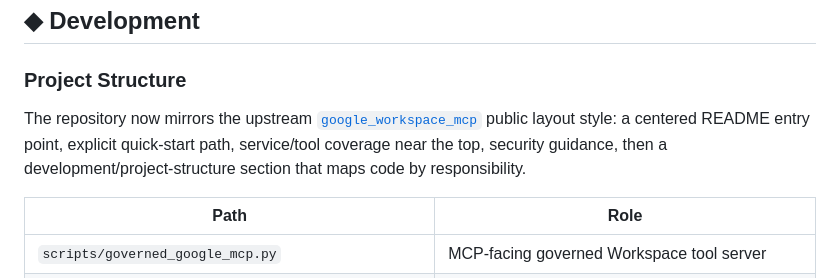
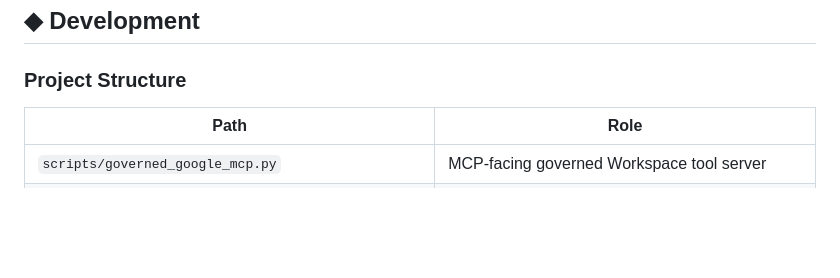
Before and after one commit to karthikvenkatachalapathi/google-workspace-governance, a Markdown page: README.md, the part around the change. GitHub-like rendering; blank space fills up the shorter version.

Commit message:
Revise project structure section in README
Update README to reflect project structure and layout.

```diff
--- a/README.md
+++ b/README.md
@@ -303,8 +303,6 @@ Each tool also supports an explicit `token_route` argument so the same profile c
 
 ### <span style="color:#72898f">Project Structure</span>
 
-The repository now mirrors the upstream [`google_workspace_mcp`](https://github.com/taylorwilsdon/google_workspace_mcp) public layout style: a centered README entry point, explicit quick-start path, service/tool coverage near the top, security guidance, then a development/project-structure section that maps code by responsibility.
-
 | Path | Role |
 |---|---|
 | `scripts/governed_google_mcp.py` | MCP-facing governed Workspace tool server |
```
